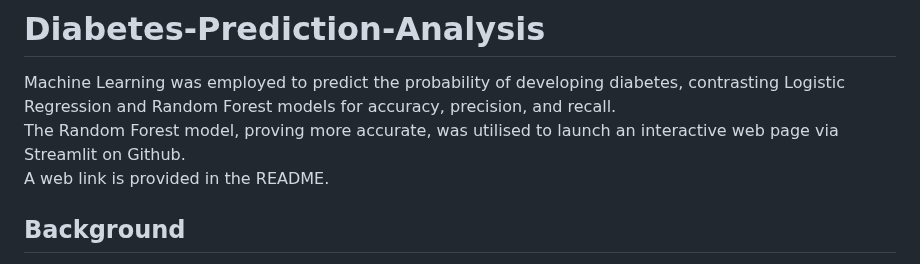
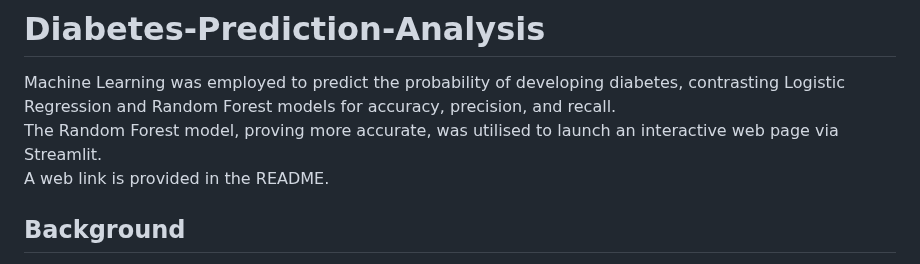
Before and after one commit to EvaB5050/Diabetes-Prediction-Analysis, a Markdown page: README.md, the part around the change. GitHub-like rendering.

```diff
--- a/README.md
+++ b/README.md
@@ -1,7 +1,7 @@
 # Diabetes-Prediction-Analysis
 
 Machine Learning was employed to predict the probability of developing diabetes, contrasting Logistic Regression and Random Forest models for accuracy, precision, and recall.
-The Random Forest model, proving more accurate, was utilised to launch an interactive web page via Streamlit on Github.
+The Random Forest model, proving more accurate, was utilised to launch an interactive web page via Streamlit.
 A web link is provided in the README.
 
 ## Background
```
